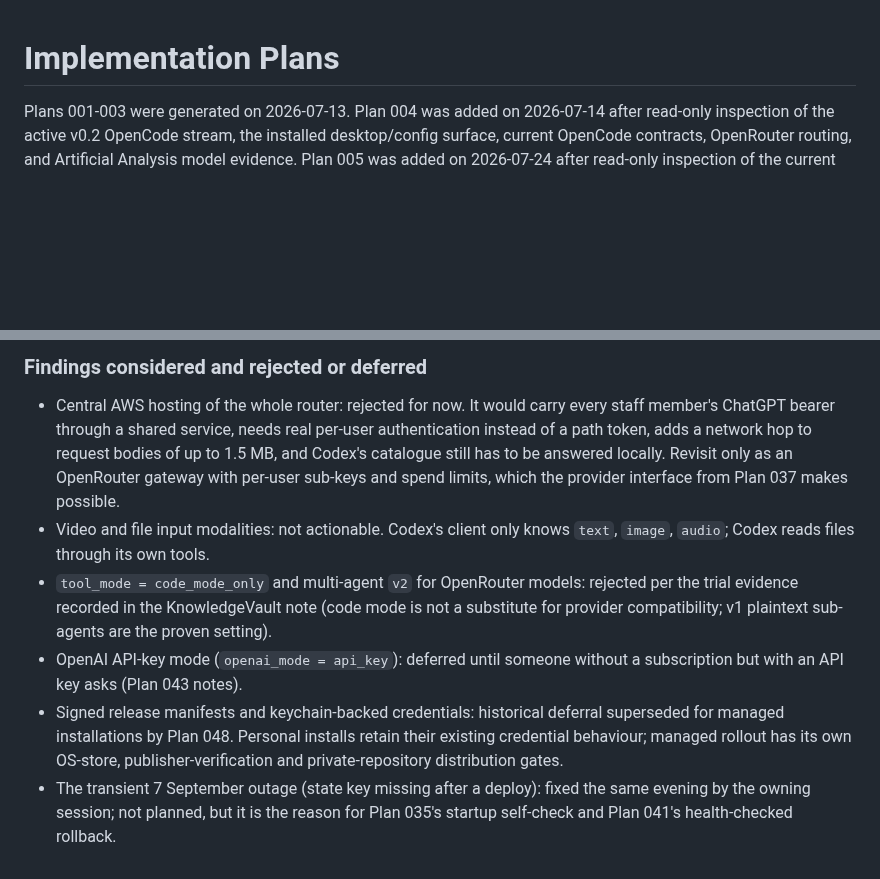
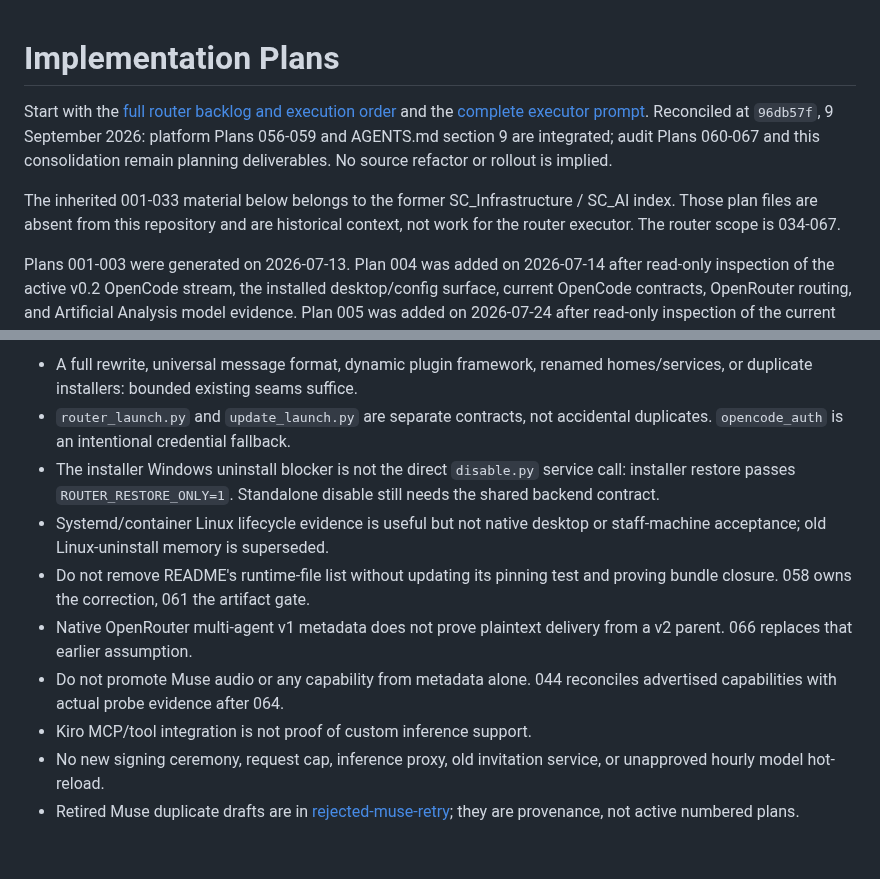
Before and after one commit to software-combined/SC_AI_Router, a Markdown page: plans/README.md, 2 parts joined by grey strips. Drawn GitHub-style; blank space fills up the shorter version.

Commit message:
docs: consolidate complete router execution roadmap

```diff
--- a/plans/README.md
+++ b/plans/README.md
@@ -1,4 +1,14 @@
 # Implementation Plans
+
+Start with the [full router backlog and execution order](2026-09-09-router-roadmap.md)
+and the [complete executor prompt](2026-09-09-execute-all-router-plans.md).
+Reconciled at `96db57f`, 9 September 2026: platform Plans 056-059 and
+AGENTS.md section 9 are integrated; audit Plans 060-067 and this consolidation
+remain planning deliverables. No source refactor or rollout is implied.
+
+The inherited 001-033 material below belongs to the former SC_Infrastructure /
+SC_AI index. Those plan files are absent from this repository and are historical
+context, not work for the router executor. The router scope is 034-067.
 
 Plans 001-003 were generated on 2026-07-13. Plan 004 was added on 2026-07-14
 after read-only inspection of the active v0.2 OpenCode stream, the installed
@@ -315,12 +301,21 @@ Status values: TODO | IN PROGRESS | DONE | BLOCKED (one-line reason) | REJECTED
 
-### Findings considered and rejected or deferred
-
-- Central AWS hosting of the whole router: rejected for now. It would carry every staff member's ChatGPT bearer through a shared service, needs real per-user authentication instead of a path token, adds a network hop to request bodies of up to 1.5 MB, and Codex's catalogue still has to be answered locally. Revisit only as an OpenRouter gateway with per-user sub-keys and spend limits, which the provider interface from Plan 037 makes possible.
-- Video and file input modalities: not actionable. Codex's client only knows `text`, `image`, `audio`; Codex reads files through its own tools.
-- `tool_mode = code_mode_only` and multi-agent `v2` for OpenRouter models: rejected per the trial evidence recorded in the KnowledgeVault note (code mode is not a substitute for provider compatibility; v1 plaintext sub-agents are the proven setting).
-- OpenAI API-key mode (`openai_mode = api_key`): deferred until someone without a subscription but with an API key asks (Plan 043 notes).
-- Signed release manifests and keychain-backed credentials: historical deferral
-  superseded for managed installations by Plan 048. Personal installs retain
-  their existing credential behaviour; managed rollout has its own OS-store,
-  publisher-verification and private-repository distribution gates.
-- The transient 7 September outage (state key missing after a deploy): fixed the same evening by the owning session; not planned, but it is the reason for Plan 035's startup self-check and Plan 041's health-checked rollback.
+- A full rewrite, universal message format, dynamic plugin framework, renamed
+  homes/services, or duplicate installers: bounded existing seams suffice.
+- `router_launch.py` and `update_launch.py` are separate contracts, not
+  accidental duplicates. `opencode_auth` is an intentional credential fallback.
+- The installer Windows uninstall blocker is not the direct `disable.py`
+  service call: installer restore passes `ROUTER_RESTORE_ONLY=1`.
+  Standalone disable still needs the shared backend contract.
+- Systemd/container Linux lifecycle evidence is useful but not native desktop
+  or staff-machine acceptance; old Linux-uninstall memory is superseded.
+- Do not remove README's runtime-file list without updating its pinning test
+  and proving bundle closure. 058 owns the correction, 061 the artifact gate.
+- Native OpenRouter multi-agent v1 metadata does not prove plaintext delivery
+  from a v2 parent. 066 replaces that earlier assumption.
+- Do not promote Muse audio or any capability from metadata alone. 044
+  reconciles advertised capabilities with actual probe evidence after 064.
+- Kiro MCP/tool integration is not proof of custom inference support.
+- No new signing ceremony, request cap, inference proxy, old invitation
+  service, or unapproved hourly model hot-reload.
+- Retired Muse duplicate drafts are in [rejected-muse-retry](rejected-muse-retry/README.md);
+  they are provenance, not active numbered plans.
```
Also changed, not shown: other parts of plans/README.md (+76 -100 lines), plans/2026-09-09-execute-all-router-plans.md (added, +169 -0 lines), plans/2026-09-09-router-roadmap.md (added, +154 -0 lines).
